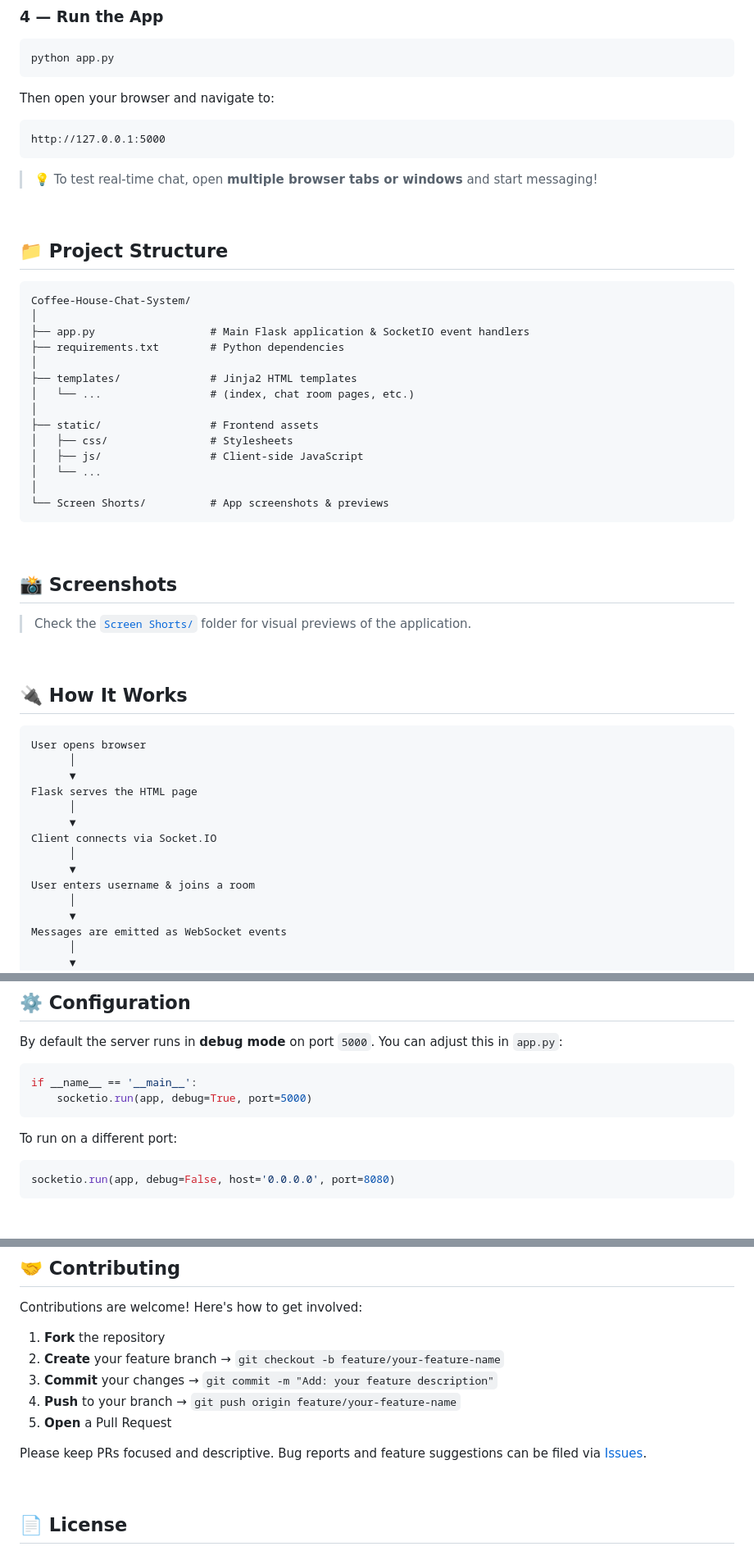
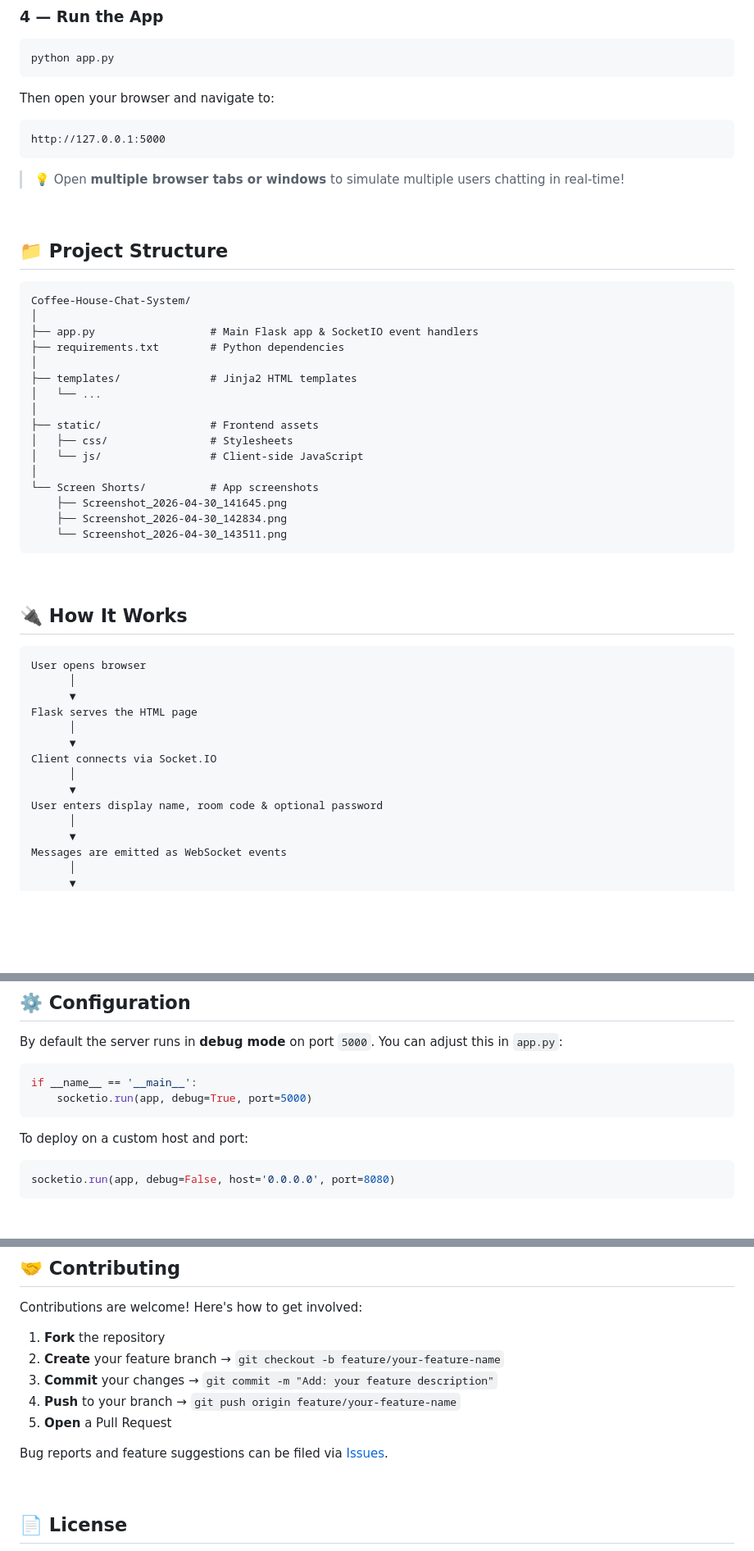
Before and after one commit to Mahanroy/Coffee-House-Chat-System, a Markdown page: README.md, 3 parts joined by grey strips. Shown at 82% size. Drawn GitHub-style; blank space fills up the shorter version.

````diff
--- a/README.md
+++ b/README.md
@@ -114,7 +142,7 @@ Then open your browser and navigate to:
 http://127.0.0.1:5000
 ```
 
-> 💡 To test real-time chat, open **multiple browser tabs or windows** and start messaging!
+> 💡 Open **multiple browser tabs or windows** to simulate multiple users chatting in real-time!
 
 <br/>
 
@@ -123,25 +151,21 @@ http://127.0.0.1:5000
 ```
 Coffee-House-Chat-System/
 │
-├── app.py                  # Main Flask application & SocketIO event handlers
+├── app.py                  # Main Flask app & SocketIO event handlers
 ├── requirements.txt        # Python dependencies
 │
 ├── templates/              # Jinja2 HTML templates
-│   └── ...                 # (index, chat room pages, etc.)
+│   └── ...
 │
 ├── static/                 # Frontend assets
 │   ├── css/                # Stylesheets
-│   ├── js/                 # Client-side JavaScript
-│   └── ...
+│   └── js/                 # Client-side JavaScript
 │
-└── Screen Shorts/          # App screenshots & previews
+└── Screen Shorts/          # App screenshots
+    ├── Screenshot_2026-04-30_141645.png
+    ├── Screenshot_2026-04-30_142834.png
+    └── Screenshot_2026-04-30_143511.png
 ```
-
-<br/>
-
-## 📸 Screenshots
-
-> Check the [`Screen Shorts/`](./Screen%20Shorts/) folder for visual previews of the application.
 
 <br/>
 
@@ -157,7 +181,7 @@ Flask serves the HTML page
 Client connects via Socket.IO
       │
       ▼
-User enters username & joins a room
+User enters display name, room code & optional password
       │
       ▼
 Messages are emitted as WebSocket events
@@ -180,7 +204,7 @@ if __name__ == '__main__':
     socketio.run(app, debug=True, port=5000)
 ```
 
-To run on a different port:
+To deploy on a custom host and port:
 
 ```python
 socketio.run(app, debug=False, host='0.0.0.0', port=8080)
@@ -198,7 +222,7 @@ Contributions are welcome! Here's how to get involved:
 4. **Push** to your branch → `git push origin feature/your-feature-name`
 5. **Open** a Pull Request
 
-Please keep PRs focused and descriptive. Bug reports and feature suggestions can be filed via [Issues](https://github.com/Mahanroy/Coffee-House-Chat-System/issues).
+Bug reports and feature suggestions can be filed via [Issues](https://github.com/Mahanroy/Coffee-House-Chat-System/issues).
 
 <br/>
 
````
Also changed, not shown: other parts of README.md (+35 -7 lines).
